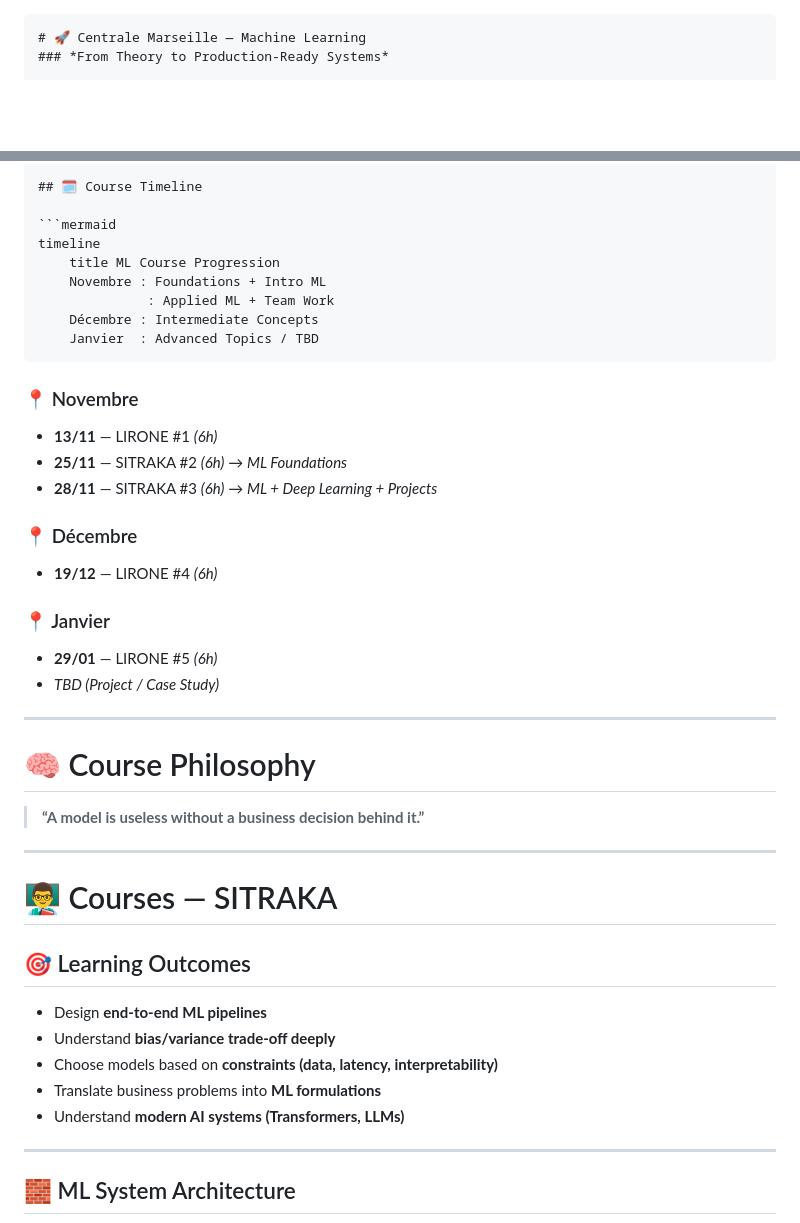
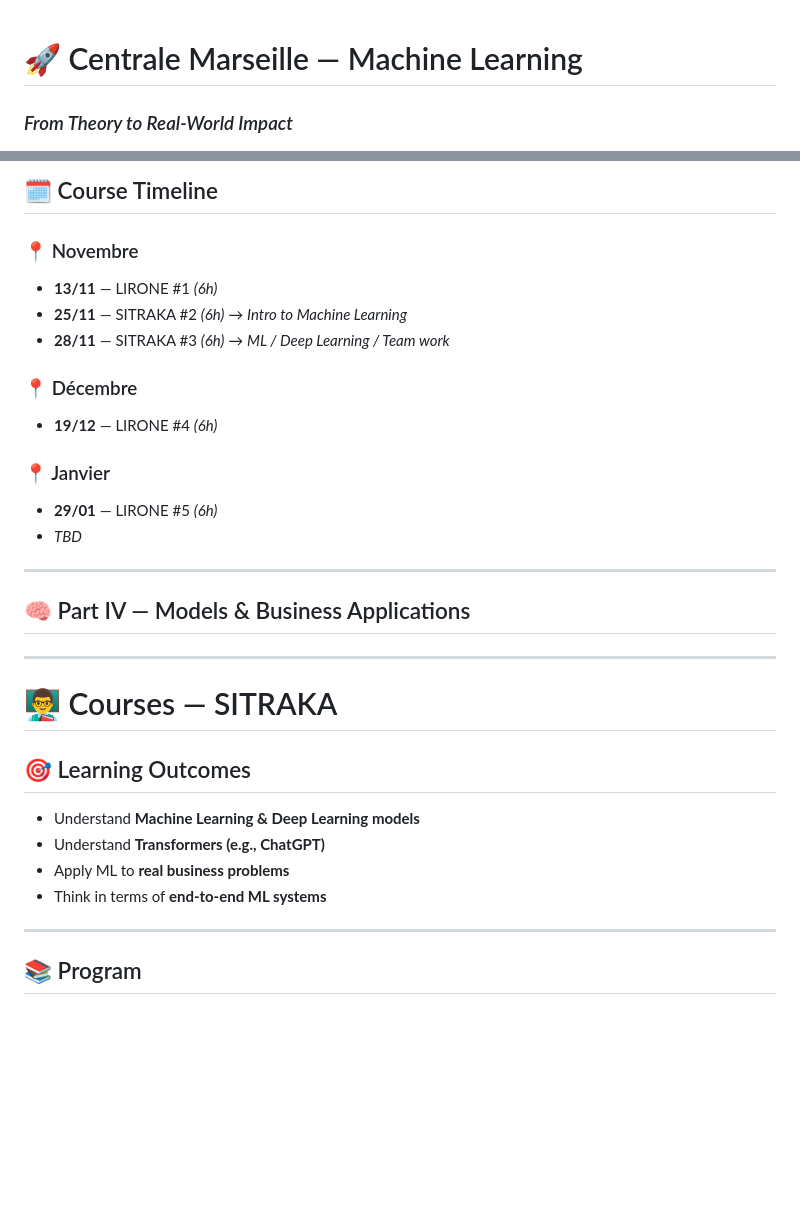
Before and after one commit to Sitraka17/Centrale_Marseille_ML, a Markdown page: README.md, 2 parts joined by grey strips. Rendered like a GitHub page; blank space fills up the shorter version.

`````diff
--- a/README.md
+++ b/README.md
@@ -1,4 +1,3 @@
-````markdown
 # 🚀 Centrale Marseille — Machine Learning
-### *From Theory to Production-Ready Systems*
+### *From Theory to Real-World Impact*
 
@@ -40,49 +32,33 @@
 
 ## 🗓️ Course Timeline
 
-```mermaid
-timeline
-    title ML Course Progression
-    Novembre : Foundations + Intro ML
-              : Applied ML + Team Work
-    Décembre : Intermediate Concepts
-    Janvier  : Advanced Topics / TBD
-````
-
 ### 📍 Novembre
-
-* **13/11** — LIRONE #1 *(6h)*
-* **25/11** — SITRAKA #2 *(6h)* → *ML Foundations*
-* **28/11** — SITRAKA #3 *(6h)* → *ML + Deep Learning + Projects*
+- **13/11** — LIRONE #1 *(6h)*
+- **25/11** — SITRAKA #2 *(6h)* → *Intro to Machine Learning*
+- **28/11** — SITRAKA #3 *(6h)* → *ML / Deep Learning / Team work*
 
 ### 📍 Décembre
-
-* **19/12** — LIRONE #4 *(6h)*
+- **19/12** — LIRONE #4 *(6h)*
 
 ### 📍 Janvier
-
-* **29/01** — LIRONE #5 *(6h)*
-* *TBD (Project / Case Study)*
+- **29/01** — LIRONE #5 *(6h)*
+- *TBD*
 
 ---
 
-# 🧠 Course Philosophy
-
-> **“A model is useless without a business decision behind it.”**
+## 🧠 Part IV — Models & Business Applications
 
 ---
 
 # 👨‍🏫 Courses — SITRAKA
 
 ## 🎯 Learning Outcomes
-
-* Design **end-to-end ML pipelines**
-* Understand **bias/variance trade-off deeply**
-* Choose models based on **constraints (data, latency, interpretability)**
-* Translate business problems into **ML formulations**
-* Understand **modern AI systems (Transformers, LLMs)**
+- Understand **Machine Learning & Deep Learning models**
+- Understand **Transformers (e.g., ChatGPT)**
+- Apply ML to **real business problems**
+- Think in terms of **end-to-end ML systems**
 
 ---
 
-## 🧱 ML System Architecture
+## 📚 Program
 
`````
Also changed, not shown: other parts of README.md (+55 -113 lines).
